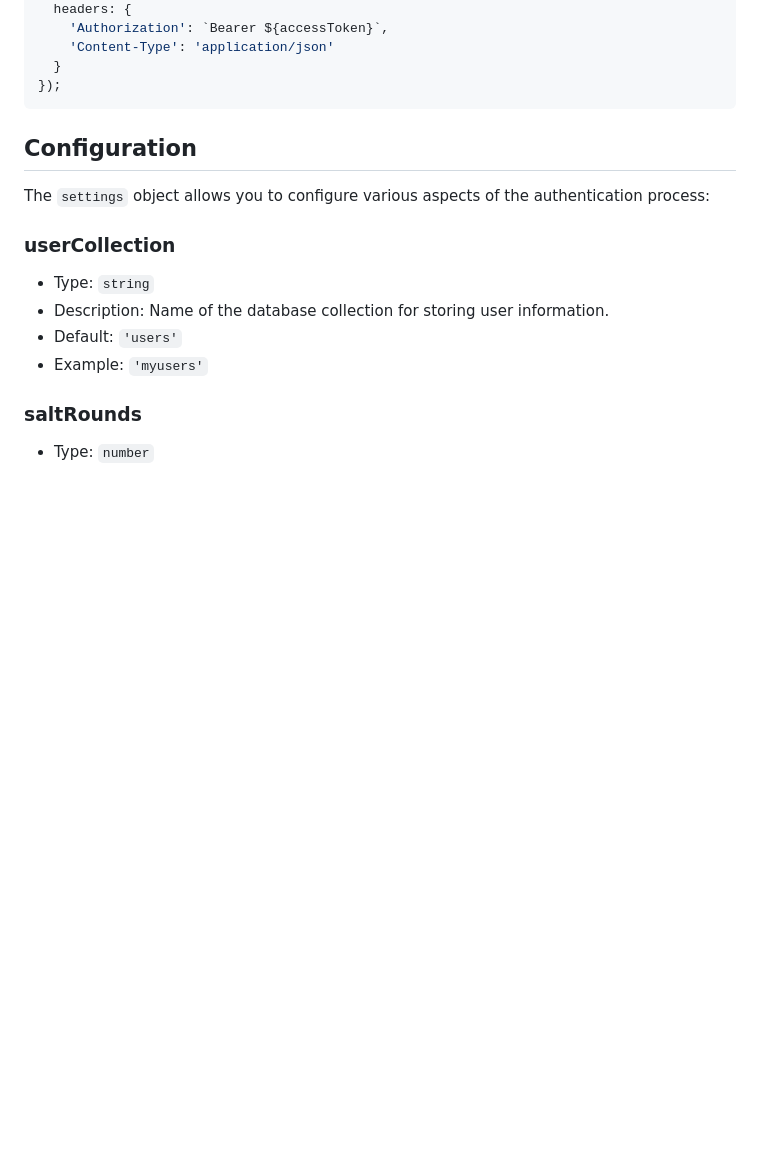
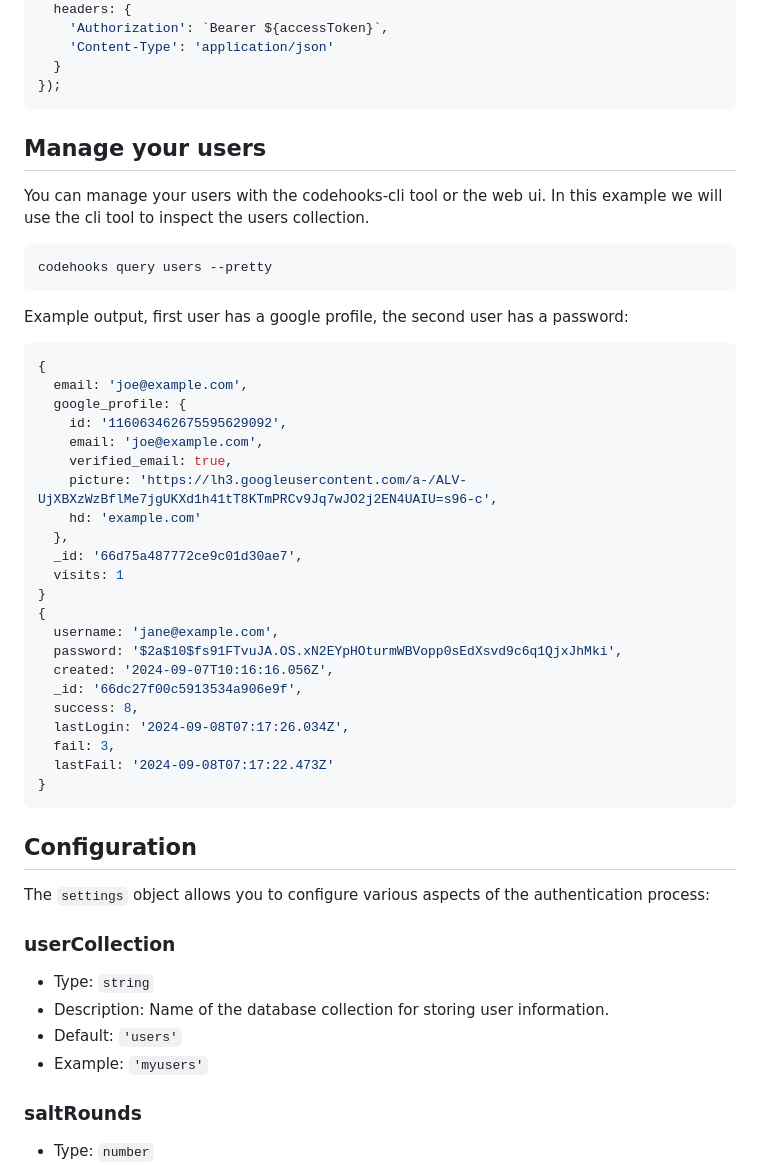
Before and after one commit to RestDB/codehooks-auth, a Markdown page: README.md, the part around the change. GitHub-like rendering; blank space fills up the shorter version.

Commit message:
user management

````diff
--- a/README.md
+++ b/README.md
@@ -83,6 +83,41 @@ fetch('/api/person', {
     'Content-Type': 'application/json'
   }
 });
+```
+
+## Manage your users
+
+You can manage your users with the codehooks-cli tool or the web ui. In this example we will use the cli tool to inspect the users collection.
+
+```bash
+codehooks query users --pretty
+```
+
+Example output, first user has a google profile, the second user has a password:
+
+```bash
+{
+  email: 'joe@example.com',
+  google_profile: {
+    id: '116063462675595629092',
+    email: 'joe@example.com',
+    verified_email: true,
+    picture: 'https://lh3.googleusercontent.com/a-/ALV-UjXBXzWzBflMe7jgUKXd1h41tT8KTmPRCv9Jq7wJO2j2EN4UAIU=s96-c',
+    hd: 'example.com'
+  },
+  _id: '66d75a487772ce9c01d30ae7',
+  visits: 1
+}
+{
+  username: 'jane@example.com',
+  password: '$2a$10$fs91FTvuJA.OS.xN2EYpHOturmWBVopp0sEdXsvd9c6q1QjxJhMki',
+  created: '2024-09-07T10:16:16.056Z',
+  _id: '66dc27f00c5913534a906e9f',
+  success: 8,
+  lastLogin: '2024-09-08T07:17:26.034Z',
+  fail: 3,
+  lastFail: '2024-09-08T07:17:22.473Z'
+}
 ```
 
 ## Configuration
````
